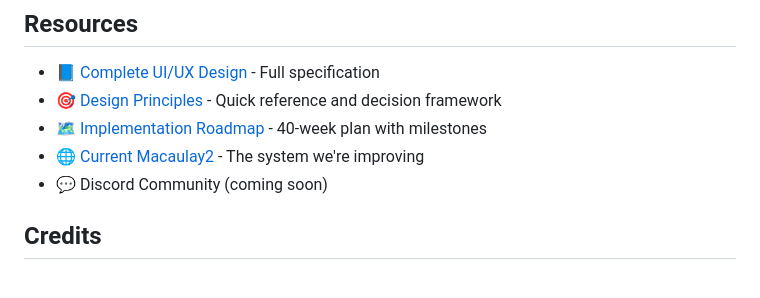
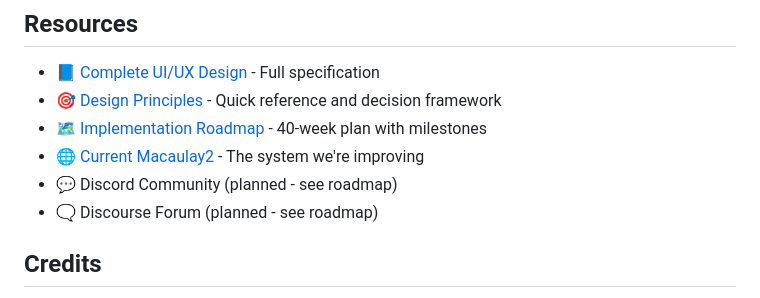
Before and after one commit to Kiara-Dev-Team/m2-for-newbie, a Markdown page: README.md, the part around the change. Drawn GitHub-style.

Commit message:
Final polish: improve code block formatting and clarify planned features
Co-authored-by: daijapan <10541717+daijapan@users.noreply.github.com>

```diff
--- a/README.md
+++ b/README.md
@@ -190,7 +190,8 @@ This is a community effort. Ways to contribute:
 - 🎯 [Design Principles](DESIGN_PRINCIPLES.md) - Quick reference and decision framework
 - 🗺️ [Implementation Roadmap](ROADMAP.md) - 40-week plan with milestones
 - 🌐 [Current Macaulay2](http://www2.macaulay2.com/) - The system we're improving
-- 💬 Discord Community (coming soon)
+- 💬 Discord Community (planned - see roadmap)
+- 🗨️ Discourse Forum (planned - see roadmap)
 
 ## Credits
 
```
Also changed, not shown: ROADMAP.md (+8 -5 lines).
